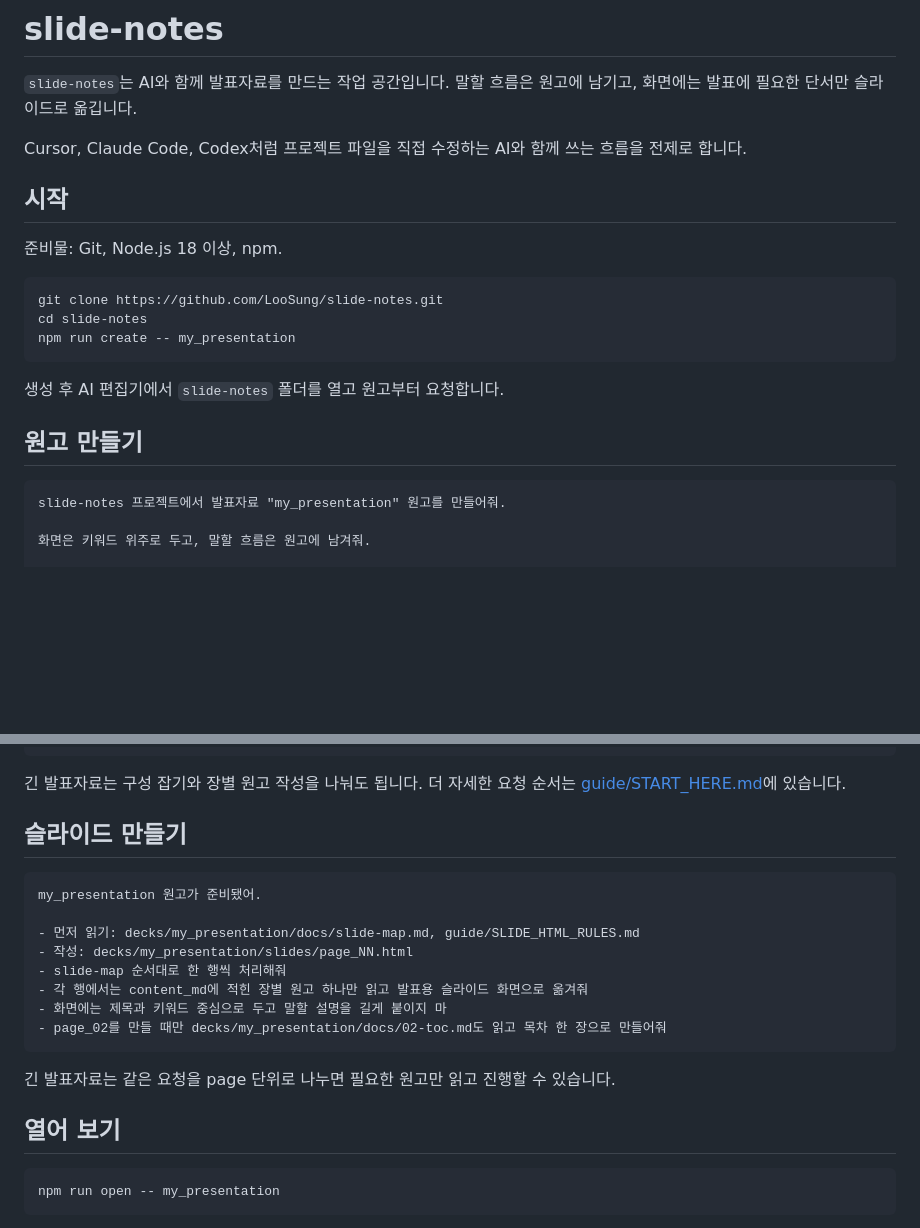
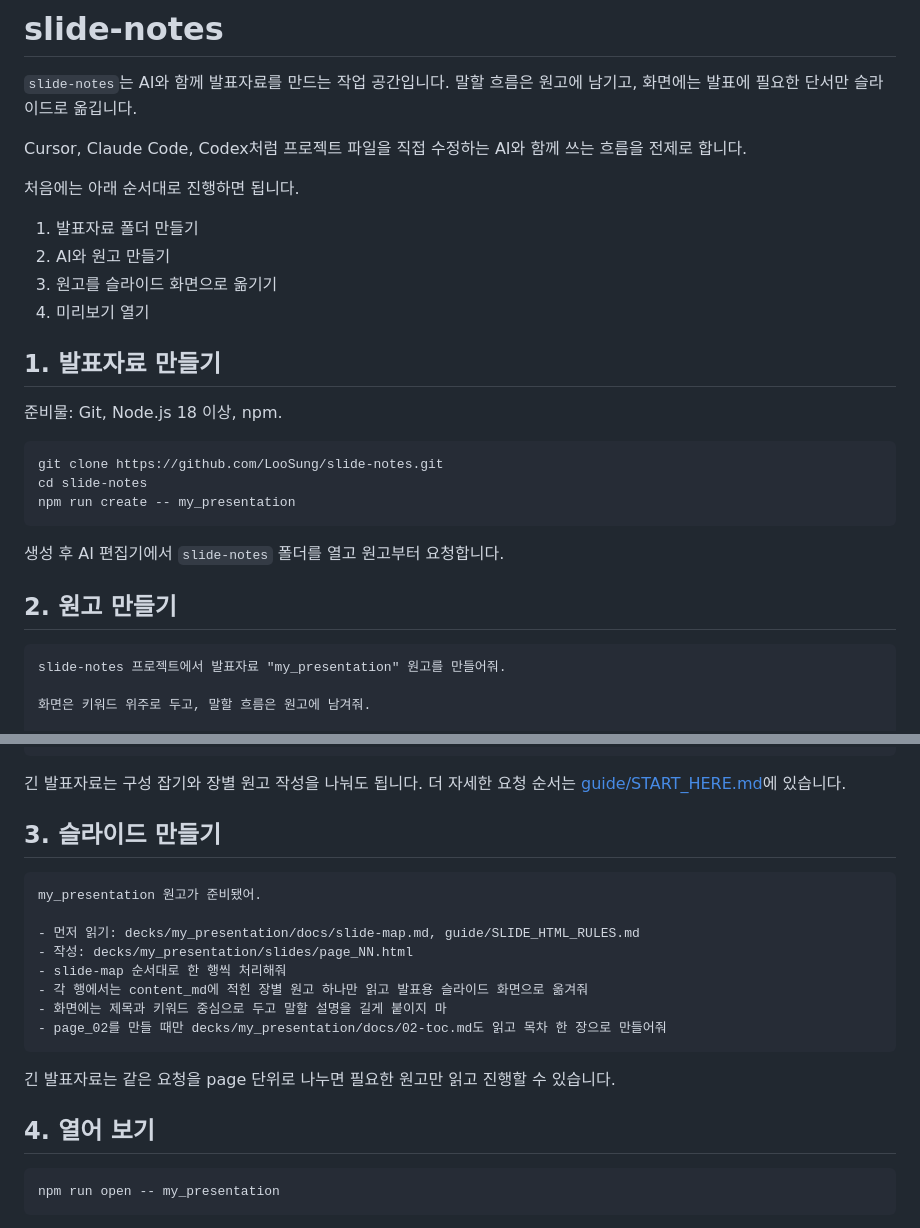
Before and after one commit to LooSung/slide-notes, a Markdown page: README.md, 2 parts joined by grey strips. Rendered like a GitHub page; blank space fills up the shorter version.

Commit message:
Clarify README getting started steps

````diff
--- a/README.md
+++ b/README.md
@@ -5,7 +5,14 @@
 
 Cursor, Claude Code, Codex처럼 프로젝트 파일을 직접 수정하는 AI와 함께 쓰는 흐름을 전제로 합니다.
 
-## 시작
+처음에는 아래 순서대로 진행하면 됩니다.
+
+1. 발표자료 폴더 만들기
+2. AI와 원고 만들기
+3. 원고를 슬라이드 화면으로 옮기기
+4. 미리보기 열기
+
+## 1. 발표자료 만들기
 
 준비물: Git, Node.js 18 이상, npm.
 
@@ -17,7 +24,7 @@ npm run create -- my_presentation
 
 생성 후 AI 편집기에서 `slide-notes` 폴더를 열고 원고부터 요청합니다.
 
-## 원고 만들기
+## 2. 원고 만들기
 
 ```text
 slide-notes 프로젝트에서 발표자료 "my_presentation" 원고를 만들어줘.
@@ -44,7 +51,7 @@ slide-map은 순서, page, content_md, 소주제 표로 만들고,
 긴 발표자료는 구성 잡기와 장별 원고 작성을 나눠도 됩니다.
 더 자세한 요청 순서는 [guide/START_HERE.md](./guide/START_HERE.md)에 있습니다.
 
-## 슬라이드 만들기
+## 3. 슬라이드 만들기
 
 ```text
 my_presentation 원고가 준비됐어.
@@ -59,7 +66,7 @@ my_presentation 원고가 준비됐어.
 
 긴 발표자료는 같은 요청을 page 단위로 나누면 필요한 원고만 읽고 진행할 수 있습니다.
 
-## 열어 보기
+## 4. 열어 보기
 
 ```bash
 npm run open -- my_presentation
````
